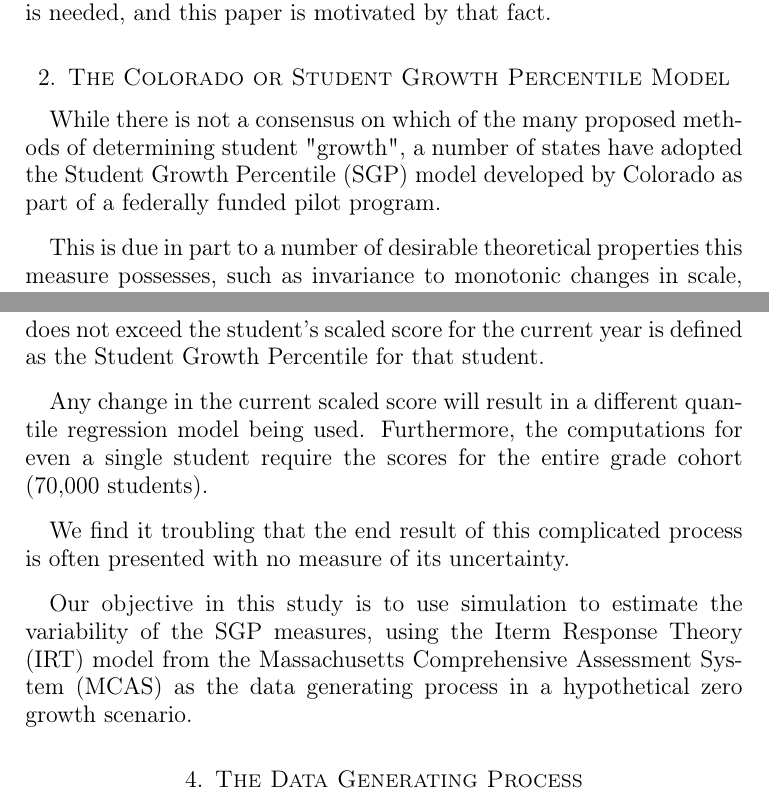
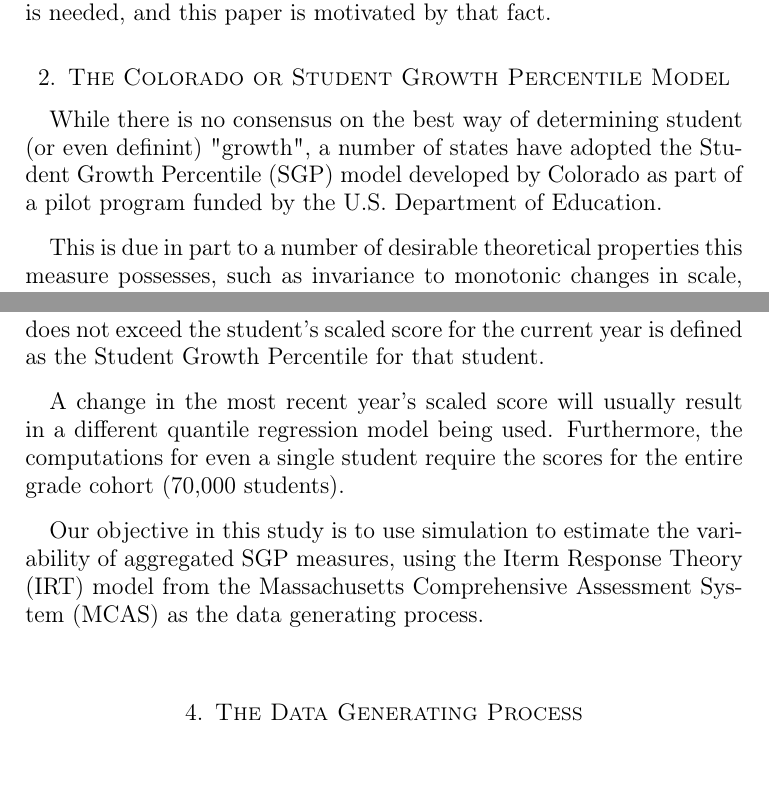
Before and after one commit to anhnguyendepocen/NURE2015, a LaTeX paper (NURE2015.tex): two parts of pages 2 and 4 of 5, joined at a grey line, cut so that both start at the same text, the shorter picture padded with empty space. Compiled offline with pdfLaTeX.

Commit message:
updating paper draft

```diff
--- a/NURE2015.tex
+++ b/NURE2015.tex
@@ -65,7 +65,7 @@ The issues of validity and reliability are significantly more complicated with t
 \par\vspace{0.3 cm}
 It is generally acknowledged that more research on these measures is needed, and this paper is motivated by that fact.
 \section{The Colorado or Student Growth Percentile Model}
-While there is not a consensus on which of the many proposed methods of determining student "growth", a number of states have adopted the Student Growth Percentile (SGP) model developed by Colorado as part of a federally funded pilot program.
+While there is no consensus on the best way of determining student (or even definint) "growth", a number of states have adopted the Student Growth Percentile (SGP) model developed by Colorado as part of a pilot program funded by the U.S. Department of Education.
 \par\vspace{0.3 cm}
 This is due in part to a number of desirable theoretical properties this measure possesses, such as invariance to monotonic changes in scale, robustness to outliers, and lack of correlation with prior achievement \cite{bb3}.  Another reason is the availability of free open-source software in the form of the SGP package for the R statistical system \cite{bb2}.
 \par\vspace{0.3 cm}
@@ -95,12 +95,9 @@ relating prior student achievement to current achievement for each percentile."}
 \par\vspace{0.3 cm}
 So, depending on the student's scaled score on the current year's test, one of 100 quantile regression models is selected.  The percentile corresponding to the model with the largest predicted scaled score that does not exceed the student's scaled score for the current year is defined as the Student Growth Percentile for that student.
 \par\vspace{0.3 cm}
-Any change in the current scaled score will result in a different quantile regression model being used.  Furthermore, the computations for even a single student require the scores for the entire grade cohort (70,000 students).
+A change in the most recent year's scaled score will usually result in a different quantile regression model being used.  Furthermore, the computations for even a single student require the scores for the entire grade cohort (70,000 students).
 \par\vspace{0.3 cm}
-
-We find it troubling that the end result of this complicated process is often presented with no measure of its uncertainty.
-\par\vspace{0.3 cm}
-Our objective in this study is to use simulation to estimate the variability of the SGP measures, using the Iterm Response Theory (IRT) model from the Massachusetts Comprehensive Assessment System (MCAS) as the data generating process in a hypothetical zero growth scenario.
+Our objective in this study is to use simulation to estimate the variability of aggregated SGP measures, using the Iterm Response Theory (IRT) model from the Massachusetts Comprehensive Assessment System (MCAS) as the data generating process.
 \par\vspace{0.3 cm}
 
 \section{The Data Generating Process}
```
Also changed, not shown: NURE2015.pdf.
